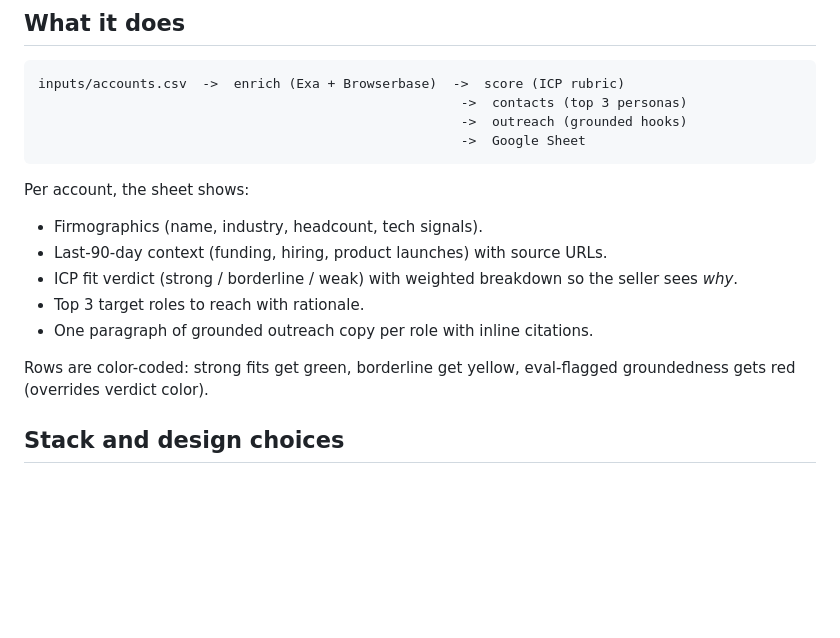
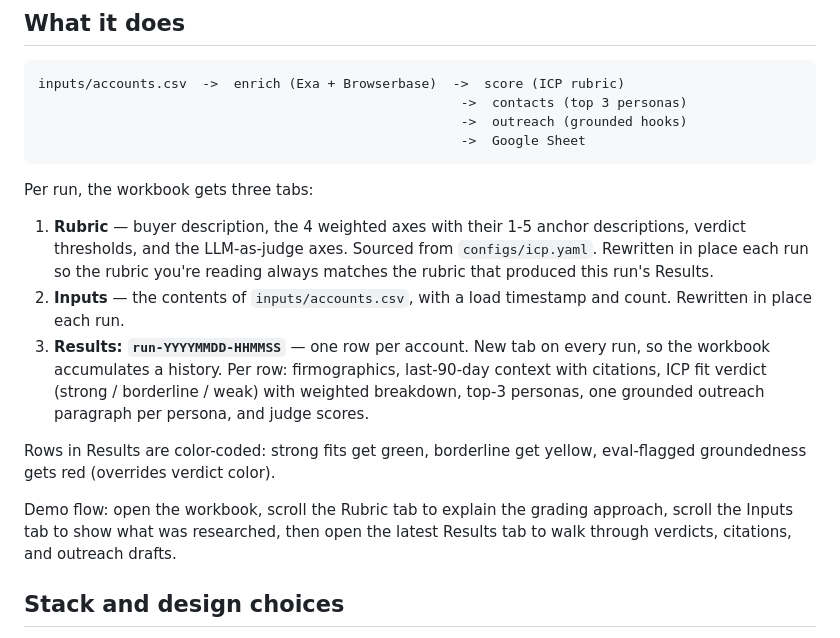
Before and after one commit to pjnhek/poc_scraper, a Markdown page: README.md, the part around the change. Rendered like a GitHub page; blank space fills up the shorter version.

Commit message:
docs: document 3-tab demo layout in README

````diff
--- a/README.md
+++ b/README.md
@@ -16,15 +16,15 @@ inputs/accounts.csv  ->  enrich (Exa + Browserbase)  ->  score (ICP rubric)
                                                       ->  Google Sheet
 ```
 
-Per account, the sheet shows:
+Per run, the workbook gets three tabs:
 
-- Firmographics (name, industry, headcount, tech signals).
-- Last-90-day context (funding, hiring, product launches) with source URLs.
-- ICP fit verdict (strong / borderline / weak) with weighted breakdown so the seller sees *why*.
-- Top 3 target roles to reach with rationale.
-- One paragraph of grounded outreach copy per role with inline citations.
+1. **Rubric** — buyer description, the 4 weighted axes with their 1-5 anchor descriptions, verdict thresholds, and the LLM-as-judge axes. Sourced from `configs/icp.yaml`. Rewritten in place each run so the rubric you're reading always matches the rubric that produced this run's Results.
+2. **Inputs** — the contents of `inputs/accounts.csv`, with a load timestamp and count. Rewritten in place each run.
+3. **Results: `run-YYYYMMDD-HHMMSS`** — one row per account. New tab on every run, so the workbook accumulates a history. Per row: firmographics, last-90-day context with citations, ICP fit verdict (strong / borderline / weak) with weighted breakdown, top-3 personas, one grounded outreach paragraph per persona, and judge scores.
 
-Rows are color-coded: strong fits get green, borderline get yellow, eval-flagged groundedness gets red (overrides verdict color).
+Rows in Results are color-coded: strong fits get green, borderline get yellow, eval-flagged groundedness gets red (overrides verdict color).
+
+Demo flow: open the workbook, scroll the Rubric tab to explain the grading approach, scroll the Inputs tab to show what was researched, then open the latest Results tab to walk through verdicts, citations, and outreach drafts.
 
 ## Stack and design choices
 
````
